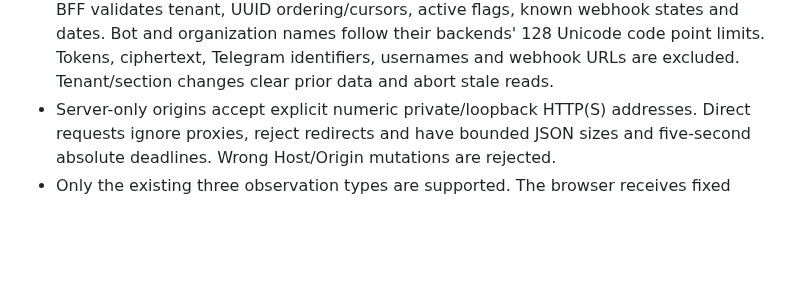
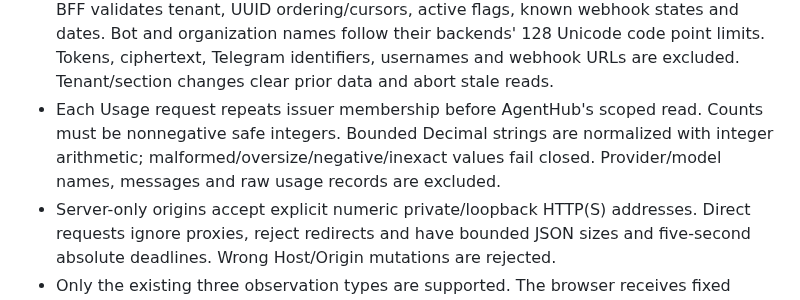
Before and after one commit to sayomiyori/NexusCore, a Markdown page: dashboard/README.md, the part around one of its changes. Rendered like a GitHub page; blank space fills up the shorter version.

```diff
--- a/dashboard/README.md
+++ b/dashboard/README.md
@@ -72,6 +86,10 @@ only numeric IPv4 loopback, not public hosts or forwarded headers.
   Unicode code point limits.
   Tokens, ciphertext, Telegram identifiers, usernames and webhook URLs are
   excluded. Tenant/section changes clear prior data and abort stale reads.
+- Each Usage request repeats issuer membership before AgentHub's scoped read.
+  Counts must be nonnegative safe integers. Bounded Decimal strings are normalized
+  with integer arithmetic; malformed/oversize/negative/inexact values fail closed.
+  Provider/model names, messages and raw usage records are excluded.
 - Server-only origins accept explicit numeric private/loopback HTTP(S) addresses.
   Direct requests ignore proxies, reject redirects and have bounded JSON sizes
   and five-second absolute deadlines. Wrong Host/Origin mutations are rejected.
```
Also changed, not shown: other parts of dashboard/README.md (+25 -7 lines), docs/dashboard-usage-2026-10-25.md (added, +121 -0 lines), specs/dashboard-usage.md (added, +60 -0 lines), docs/images/dashboard-usage-2026-10-25.png (added), 10 other files.
